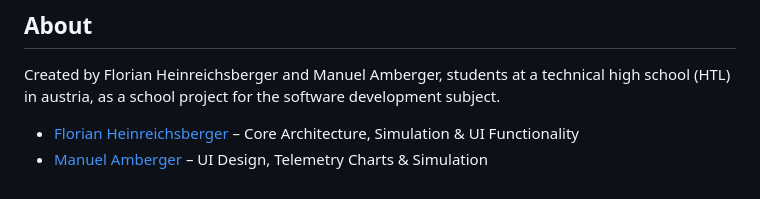
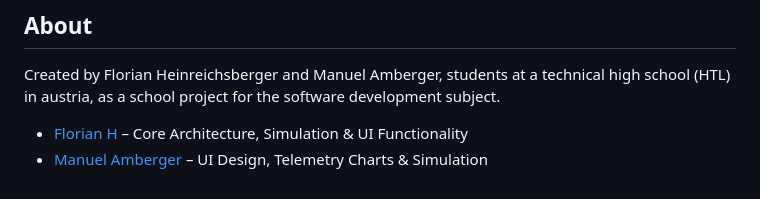
Before and after one commit to manuel-amberger/CSHARP-BLAZOR-Racecar-Dashboard, a Markdown page: README.md, the part around the change. Drawn GitHub-style.

```diff
--- a/README.md
+++ b/README.md
@@ -82,5 +82,5 @@ To start the dashboard on your local machine, follow these steps:
 ## About
 
 Created by Florian Heinreichsberger and Manuel Amberger, students at a technical high school (HTL) in austria, as a school project for the software development subject.
-* [Florian Heinreichsberger](https://github.com/Flous235) – Core Architecture, Simulation & UI Functionality
+* [Florian H](https://github.com/Flous235) – Core Architecture, Simulation & UI Functionality
 * [Manuel Amberger](https://github.com/manuel-amberger) – UI Design, Telemetry Charts & Simulation
```
